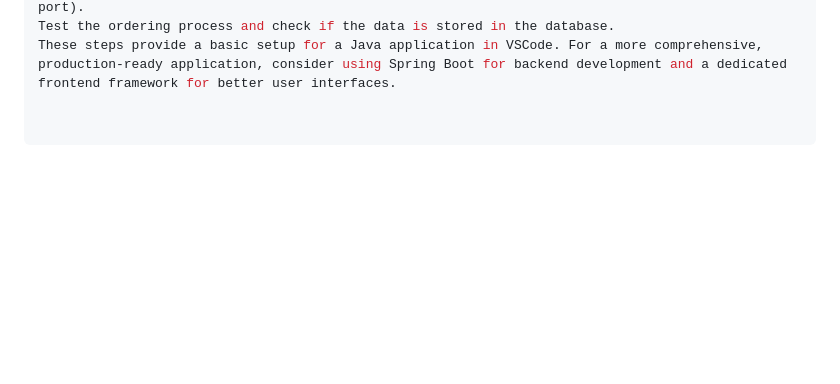
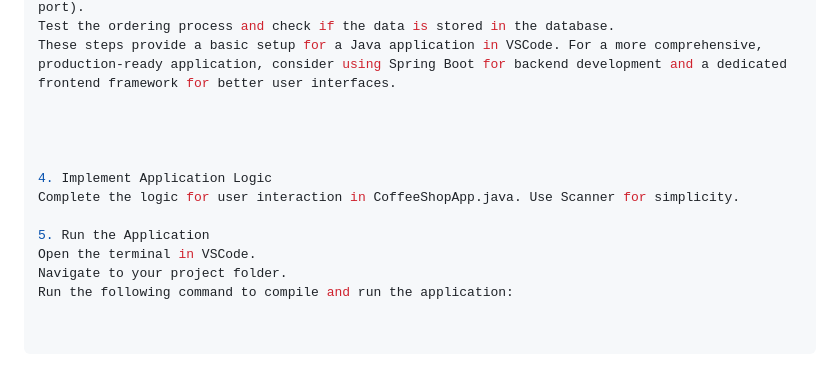
Before and after one commit to forza-dc/CoffeeShop-Java-Webapp, a Markdown page: README.md, the part around the change. Drawn GitHub-style; blank space fills up the shorter version.

```diff
--- a/README.md
+++ b/README.md
@@ -77,3 +77,14 @@ Test the Application:
 Open a web browser and go to http://localhost:8080 (assuming your frontend is running on this port).
 Test the ordering process and check if the data is stored in the database.
 These steps provide a basic setup for a Java application in VSCode. For a more comprehensive, production-ready application, consider using Spring Boot for backend development and a dedicated frontend framework for better user interfaces.
+
+
+
+
+4. Implement Application Logic
+Complete the logic for user interaction in CoffeeShopApp.java. Use Scanner for simplicity.
+
+5. Run the Application
+Open the terminal in VSCode.
+Navigate to your project folder.
+Run the following command to compile and run the application:
```
